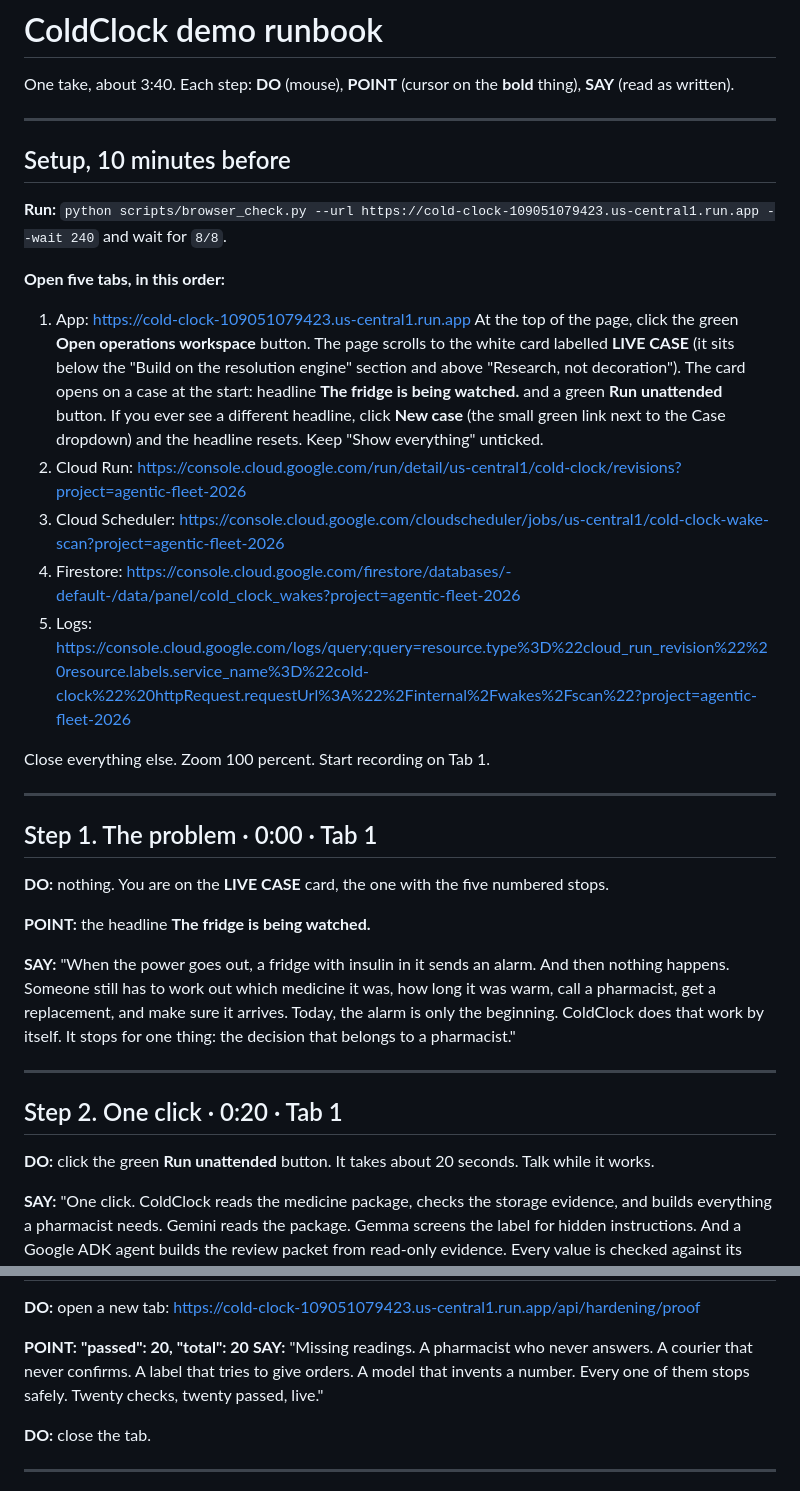
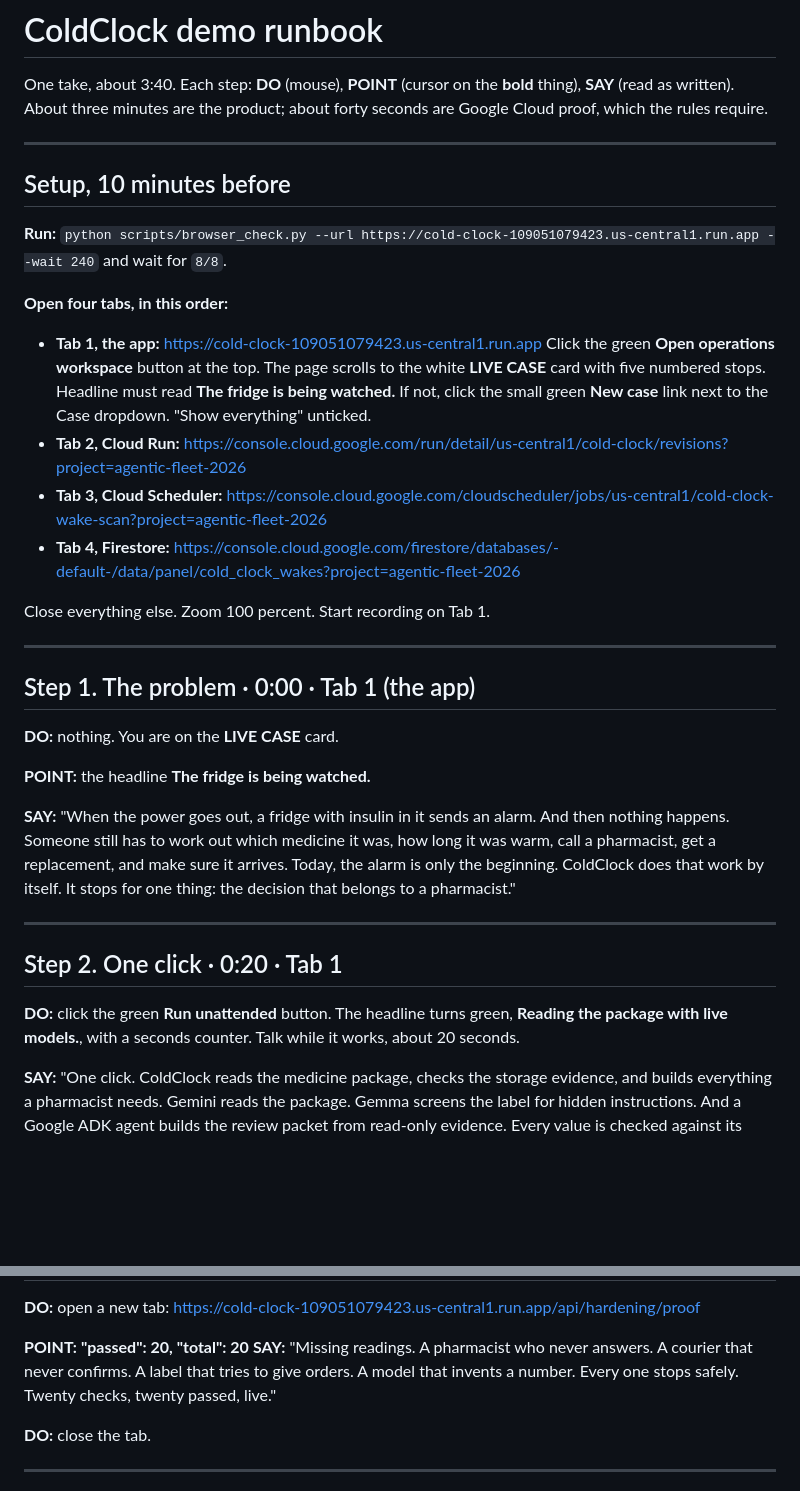
Before and after one commit to usv240/cold-clock, a Markdown page: DEMO_SCRIPT.md, 2 parts joined by grey strips. Drawn GitHub-style; blank space fills up the shorter version.

```diff
--- a/DEMO_SCRIPT.md
+++ b/DEMO_SCRIPT.md
@@ -1,6 +1,7 @@
 # ColdClock demo runbook
 
 One take, about 3:40. Each step: **DO** (mouse), **POINT** (cursor on the **bold** thing), **SAY** (read as written).
+About three minutes are the product; about forty seconds are Google Cloud proof, which the rules require.
 
 ---
 
@@ -8,23 +9,21 @@ One take, about 3:40. Each step: **DO** (mouse), **POINT** (cursor on the **bold
 
 **Run:** `python scripts/browser_check.py --url https://cold-clock-109051079423.us-central1.run.app --wait 240` and wait for `8/8`.
 
-**Open five tabs, in this order:**
+**Open four tabs, in this order:**
 
-1. App: https://cold-clock-109051079423.us-central1.run.app
-   At the top of the page, click the green **Open operations workspace** button. The page scrolls to the white card labelled **LIVE CASE** (it sits below the "Build on the resolution engine" section and above "Research, not decoration").
-   The card opens on a case at the start: headline **The fridge is being watched.** and a green **Run unattended** button. If you ever see a different headline, click **New case** (the small green link next to the Case dropdown) and the headline resets. Keep "Show everything" unticked.
-2. Cloud Run: https://console.cloud.google.com/run/detail/us-central1/cold-clock/revisions?project=agentic-fleet-2026
-3. Cloud Scheduler: https://console.cloud.google.com/cloudscheduler/jobs/us-central1/cold-clock-wake-scan?project=agentic-fleet-2026
-4. Firestore: https://console.cloud.google.com/firestore/databases/-default-/data/panel/cold_clock_wakes?project=agentic-fleet-2026
-5. Logs: https://console.cloud.google.com/logs/query;query=resource.type%3D%22cloud_run_revision%22%20resource.labels.service_name%3D%22cold-clock%22%20httpRequest.requestUrl%3A%22%2Finternal%2Fwakes%2Fscan%22?project=agentic-fleet-2026
+- **Tab 1, the app:** https://cold-clock-109051079423.us-central1.run.app
+  Click the green **Open operations workspace** button at the top. The page scrolls to the white **LIVE CASE** card with five numbered stops. Headline must read **The fridge is being watched.** If not, click the small green **New case** link next to the Case dropdown. "Show everything" unticked.
+- **Tab 2, Cloud Run:** https://console.cloud.google.com/run/detail/us-central1/cold-clock/revisions?project=agentic-fleet-2026
+- **Tab 3, Cloud Scheduler:** https://console.cloud.google.com/cloudscheduler/jobs/us-central1/cold-clock-wake-scan?project=agentic-fleet-2026
+- **Tab 4, Firestore:** https://console.cloud.google.com/firestore/databases/-default-/data/panel/cold_clock_wakes?project=agentic-fleet-2026
 
 Close everything else. Zoom 100 percent. Start recording on Tab 1.
 
 ---
 
-## Step 1. The problem · 0:00 · Tab 1
+## Step 1. The problem · 0:00 · Tab 1 (the app)
 
-**DO:** nothing. You are on the **LIVE CASE** card, the one with the five numbered stops.
+**DO:** nothing. You are on the **LIVE CASE** card.
 
 **POINT:** the headline **The fridge is being watched.**
 
@@ -34,7 +33,7 @@ Close everything else. Zoom 100 percent. Start recording on Tab 1.
 
 ## Step 2. One click · 0:20 · Tab 1
 
-**DO:** click the green **Run unattended** button. It takes about 20 seconds. Talk while it works.
+**DO:** click the green **Run unattended** button. The headline turns green, **Reading the package with live models.**, with a seconds counter. Talk while it works, about 20 seconds.
 
 **SAY:** "One click. ColdClock reads the medicine package, checks the storage evidence, and builds everything a pharmacist needs. Gemini reads the package. Gemma screens the label for hidden instructions. And a Google ADK agent builds the review packet from read-only evidence. Every value is checked against its source."
 
@@ -131,7 +135,7 @@ Stop 3 ticks. Stop 4 opens by itself. The button turns grey: **Hands off**.
 **DO:** open a new tab: https://cold-clock-109051079423.us-central1.run.app/api/hardening/proof
 
 **POINT:** **"passed": 20, "total": 20**
-**SAY:** "Missing readings. A pharmacist who never answers. A courier that never confirms. A label that tries to give orders. A model that invents a number. Every one of them stops safely. Twenty checks, twenty passed, live."
+**SAY:** "Missing readings. A pharmacist who never answers. A courier that never confirms. A label that tries to give orders. A model that invents a number. Every one stops safely. Twenty checks, twenty passed, live."
 
 **DO:** close the tab.
 
```
Also changed, not shown: other parts of DEMO_SCRIPT.md (+38 -33 lines).
